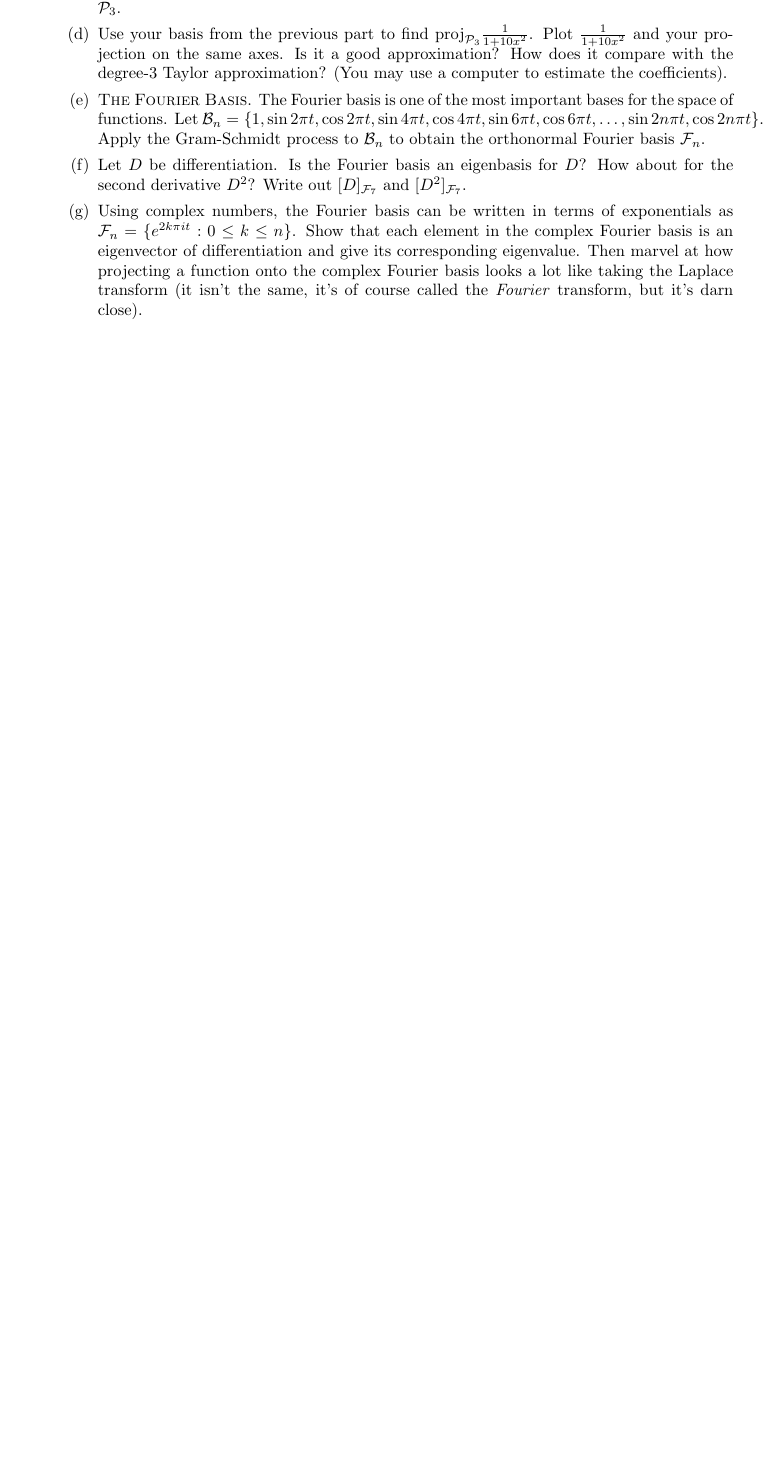
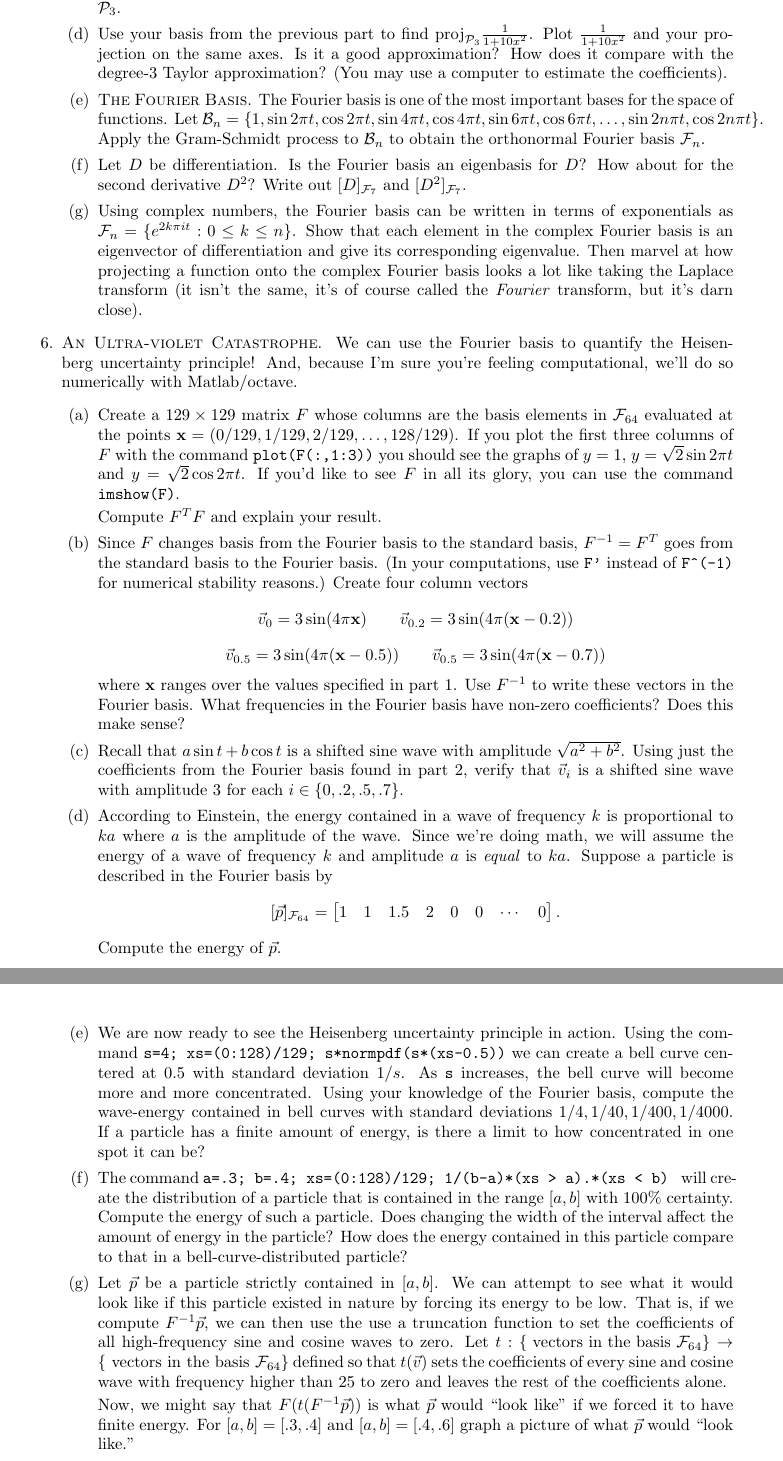
Before and after one commit to siefkenj/2017-MATH-281-3-webpage, a LaTeX problem sheet (homework/homework8.tex): part of page 3 of 3 before the commit and two parts of pages 3 and 4 of 4 after it, the two joined at a grey line, cut so that both start at the same text, the shorter picture padded with empty space. The pictures show the PDF file homework/homework8.pdf that the author committed with the source.

```diff
--- a/homework/homework8.tex
+++ b/homework/homework8.tex
@@ -222,10 +222,65 @@
 					corresponding eigenvalue.  Then marvel at how projecting a function onto the complex
 					Fourier basis looks a lot like taking the Laplace transform (it isn't the same, it's
 					of course called the \emph{Fourier} transform, but it's darn close).
-
-
 			\end{enumerate}
 
+		\item {\sc An Ultra-violet Catastrophe}.  We can use the Fourier basis to quantify the Heisenberg uncertainty
+			principle!  And, because I'm sure you're feeling computational, we'll do so numerically with Matlab/octave.
+			\begin{enumerate}
+				\item Create a $129\times 129$ matrix $F$ whose columns are the basis elements in $\mathcal F_{64}$
+					evaluated at the points $\mathbf x=(0/129,1/129,2/129,\ldots,128/129)$.  If you plot the first three columns of
+					$F$ with the command {\tt plot(F(:,1:3))} you should see the graphs of $y=1$, $y=\sqrt{2}\sin 2\pi t$
+					and $y=\sqrt{2}\cos 2\pi t$.  If you'd like to see $F$ in all its glory, you can use
+					the command {\tt imshow(F)}.
+
+					Compute $F^TF$ and explain your result.
+				\item Since $F$ changes basis from the Fourier basis to the standard basis, $F^{-1}=F^T$ goes
+					from the standard basis to the Fourier basis.  (In your computations, use {\tt F'} instead of
+					{\tt F\textasciicircum(-1)} for numerical stability reasons.)  Create four column vectors
+					\[
+					\vec v_0=3\sin(4\pi \mathbf x)\qquad \vec v_{0.2}=3\sin(4\pi (\mathbf x-0.2))\]\[
+						\vec v_{0.5}=3\sin(4\pi (\mathbf x-0.5))\qquad\vec v_{0.5}=3\sin(4\pi (\mathbf x-0.7))
+					\]
+					where $\mathbf x$ ranges over the values specified in part 1.  Use $F^{-1}$ to write
+					these vectors in the Fourier basis.  What frequencies in the Fourier basis have non-zero coefficients?
+					Does this make sense?
+				\item Recall that $a\sin t+b\cos t$ is a shifted sine wave with amplitude $\sqrt{a^2+b^2}$.  Using just the
+					coefficients from the Fourier basis found in part 2, verify that $\vec v_i$ is a shifted sine wave
+					with amplitude 3 for each $i\in\{0,.2,.5,.7\}$.
+				\item According to Einstein, the energy contained in a wave of frequency $k$ is proportional to $ka$
+					where $a$ is the amplitude of the wave.
+					Since we're doing math, we will assume the energy of a wave of frequency $k$ and amplitude $a$
+					is \emph{equal} to $ka$.  Suppose a particle is described in the Fourier basis by
+					\[
+						[\vec p]_{\mathcal F_{64}}=\mat{1&1&1.5&2&0&0&\cdots & 0}.
+					\]
+					Compute the energy of $\vec p$.
+				\item We are now ready to see the Heisenberg uncertainty principle in action.  Using
+					the command {\tt s=4; xs=(0:128)/129; s*normpdf(s*(xs-0.5))} we can create
+					a bell curve centered at $0.5$ with standard deviation $1/s$.  As {\tt s}
+					increases, the bell curve will become more and more concentrated.  Using your
+					knowledge of the Fourier basis, compute
+					the wave-energy contained in bell curves with standard deviations $1/4,1/40, 1/400, 1/4000$.
+					If a particle has a finite amount of energy, is there a limit to how concentrated in
+					one spot it can be?
+				\item The command {\tt a=.3; b=.4; xs=(0:128)/129; 1/(b-a)*(xs > a).*(xs < b) } will
+					create the distribution of a particle that is contained in the range $[a,b]$ with
+					100\% certainty.  Compute the energy of such a particle.  Does changing the width of
+					the interval affect the amount of energy in the particle?  How does the energy
+					contained in this particle compare to that in a bell-curve-distributed particle?
+				\item Let $\vec p$ be a particle strictly contained in $[a,b]$.  We can
+					attempt to see what it would look like if this particle existed in nature
+					by forcing its energy to be low.  That is, if we compute $F^{-1}\vec p$, we can
+					then use the use a truncation function to set the coefficients of all high-frequency
+					sine and cosine waves to zero.  Let $t:\{\text{ vectors in the basis }\mathcal F_{64}\}\to
+					\{\text{ vectors in the basis }\mathcal F_{64}\}$ defined so that $t(\vec v)$
+					sets the coefficients of every sine and cosine wave with frequency higher than 25 to zero
+					and leaves the rest of the coefficients alone.
+
+					Now, we might say that $F(t(F^{-1}\vec p))$ is what $\vec p$ would ``look like''
+					if we forced it to have finite energy.  For $[a,b]=[.3,.4]$ and $[a,b]=[.4,.6]$
+					graph a picture of what $\vec p$ would ``look like.''
+			\end{enumerate}
 
 
 
```
Also changed, not shown: homework/homework8.pdf, homework/homework8.tex (4 more changed lines).
